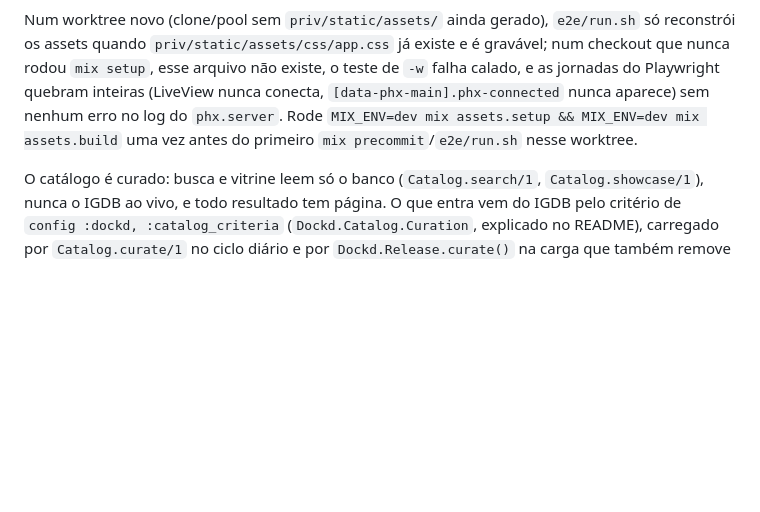
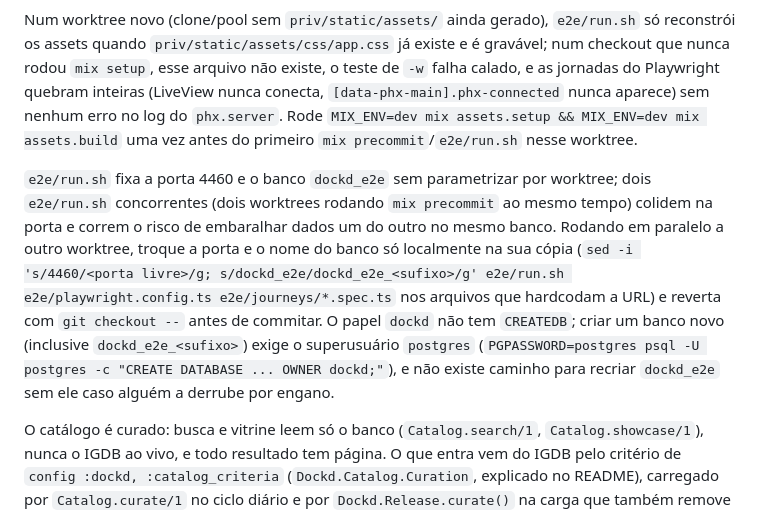
Before and after one commit to dcalliari/dockd_ex, a Markdown page: AGENTS.md, the part around the change. Drawn GitHub-style; blank space fills up the shorter version.

Commit message:
docs(dockd): note e2e port/db collisions across concurrent worktrees
Running mix precommit in two worktrees at once hits the same hardcoded
port and database in e2e/run.sh, and recreating dockd_e2e after an
accidental drop needs the postgres superuser since dockd lacks
CREATEDB. Both cost real time to rediscover.

```diff
--- a/AGENTS.md
+++ b/AGENTS.md
@@ -479,6 +479,8 @@ Variáveis relevantes: `DOCKD_DB_PASSWORD`, `DOCKD_DB_USER`, `DOCKD_DB_HOST`, `D
 
 Num worktree novo (clone/pool sem `priv/static/assets/` ainda gerado), `e2e/run.sh` só reconstrói os assets quando `priv/static/assets/css/app.css` já existe e é gravável; num checkout que nunca rodou `mix setup`, esse arquivo não existe, o teste de `-w` falha calado, e as jornadas do Playwright quebram inteiras (LiveView nunca conecta, `[data-phx-main].phx-connected` nunca aparece) sem nenhum erro no log do `phx.server`. Rode `MIX_ENV=dev mix assets.setup && MIX_ENV=dev mix assets.build` uma vez antes do primeiro `mix precommit`/`e2e/run.sh` nesse worktree.
 
+`e2e/run.sh` fixa a porta 4460 e o banco `dockd_e2e` sem parametrizar por worktree; dois `e2e/run.sh` concorrentes (dois worktrees rodando `mix precommit` ao mesmo tempo) colidem na porta e correm o risco de embaralhar dados um do outro no mesmo banco. Rodando em paralelo a outro worktree, troque a porta e o nome do banco só localmente na sua cópia (`sed -i 's/4460/<porta livre>/g; s/dockd_e2e/dockd_e2e_<sufixo>/g' e2e/run.sh e2e/playwright.config.ts e2e/journeys/*.spec.ts` nos arquivos que hardcodam a URL) e reverta com `git checkout --` antes de commitar. O papel `dockd` não tem `CREATEDB`; criar um banco novo (inclusive `dockd_e2e_<sufixo>`) exige o superusuário `postgres` (`PGPASSWORD=postgres psql -U postgres -c "CREATE DATABASE ... OWNER dockd;"`), e não existe caminho para recriar `dockd_e2e` sem ele caso alguém a derrube por engano.
+
 O catálogo é curado: busca e vitrine leem só o banco (`Catalog.search/1`, `Catalog.showcase/1`), nunca o IGDB ao vivo, e todo resultado tem página. O que entra vem do IGDB pelo critério de `config :dockd, :catalog_criteria` (`Dockd.Catalog.Curation`, explicado no README), carregado por `Catalog.curate/1` no ciclo diário e por `Dockd.Release.curate()` na carga que também remove o que ninguém usa.
 
 Preço de loja é dado de catálogo (`Dockd.Pricing`, tabelas `store_listings` e `store_prices`), sincronizado da eShop Brasil pelo `SyncScheduler` depois do IGDB; `price_observations` continua sendo do usuário. Casamento incerto da eShop (só de jogo que está numa biblioteca) e jogo que pode ser outro (remaster, port: `game_links` em `review`) esperam em `/conferir` (`DockdWeb.CatalogReviewLive`), que qualquer conta resolve; `Catalog.confirm_game_link/1` devolve o que `undo_merge/1` precisa para o Desfazer. Testes da eShop usam as respostas gravadas em `test/support/fixtures/eshop` via `Dockd.EshopStub` e não acessam a rede.
```
